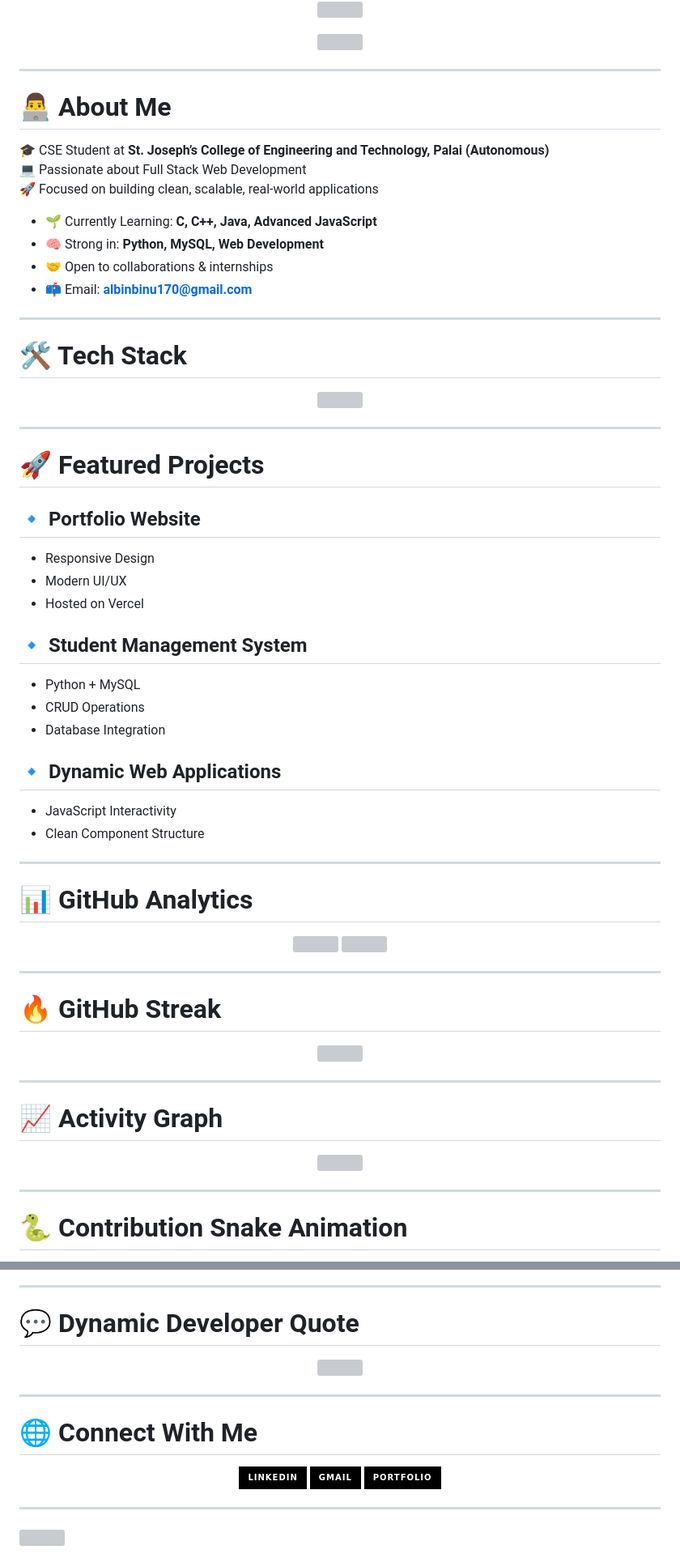
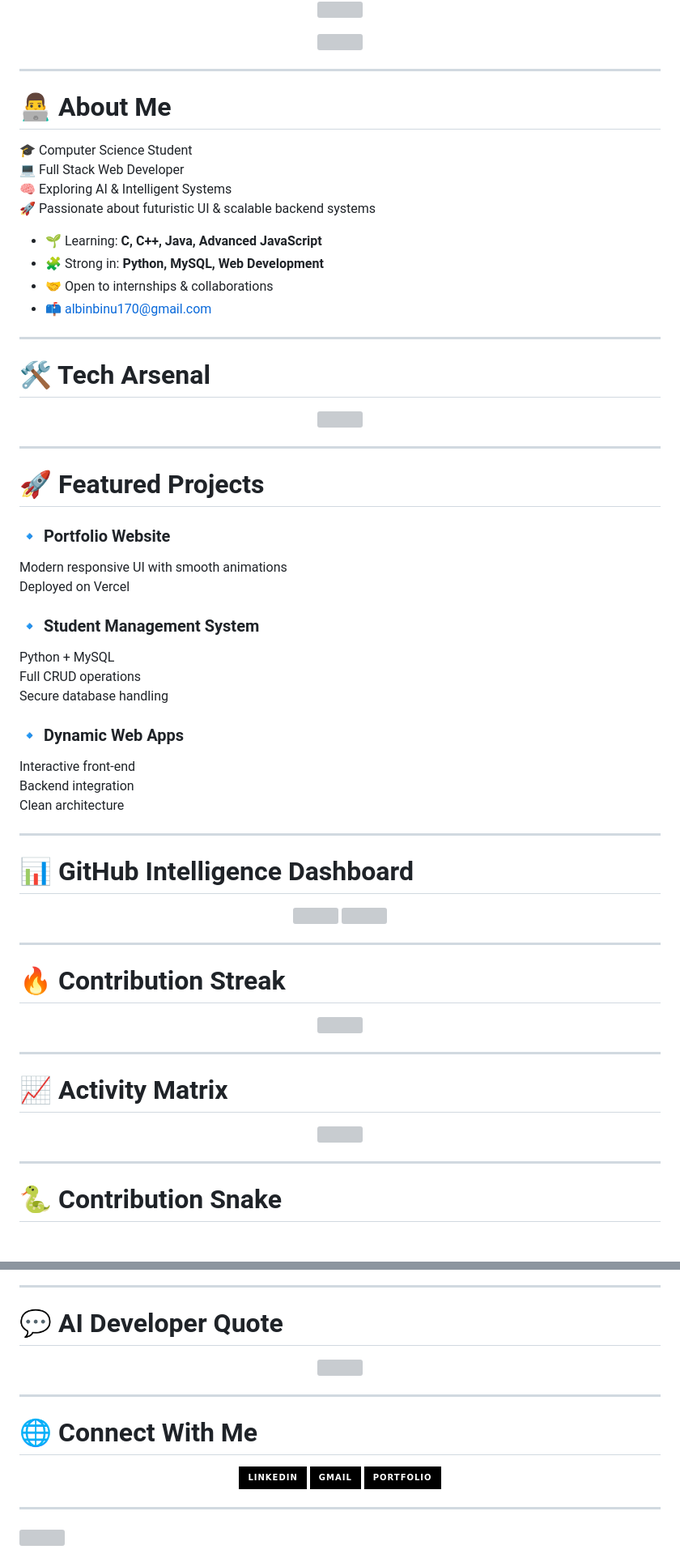
Before and after one commit to albin170/albin170, a Markdown page: README.md, 2 parts joined by grey strips. Shown at 81% size. Drawn GitHub-style; badges without logos; grey boxes are pictures that could not be loaded.

```diff
--- a/README.md
+++ b/README.md
@@ -18,18 +18,19 @@
 
 # 👨‍💻 About Me
 
-🎓 CSE Student at **St. Joseph’s College of Engineering and Technology, Palai (Autonomous)**
-💻 Passionate about Full Stack Web Development
-🚀 Focused on building clean, scalable, real-world applications
+🎓 Computer Science Student
+💻 Full Stack Web Developer
+🧠 Exploring AI & Intelligent Systems
+🚀 Passionate about futuristic UI & scalable backend systems
 
-- 🌱 Currently Learning: **C, C++, Java, Advanced JavaScript**
-- 🧠 Strong in: **Python, MySQL, Web Development**
-- 🤝 Open to collaborations & internships
-- 📫 Email: **albinbinu170@gmail.com**
+- 🌱 Learning: **C, C++, Java, Advanced JavaScript**
+- 🧩 Strong in: **Python, MySQL, Web Development**
+- 🤝 Open to internships & collaborations
+- 📫 albinbinu170@gmail.com
 
 ---
 
-# 🛠️ Tech Stack
+# 🛠️ Tech Arsenal
 
 <p align="center">
   <img src="https://skillicons.dev/icons?i=python,mysql,html,css,js,java,cpp,c,git,github&perline=5" />
@@ -39,22 +40,22 @@
 
 # 🚀 Featured Projects
 
-## 🔹 Portfolio Website
-- Responsive Design
-- Modern UI/UX
-- Hosted on Vercel
+### 🔹 Portfolio Website
+Modern responsive UI with smooth animations
+Deployed on Vercel
 
-## 🔹 Student Management System
-- Python + MySQL
-- CRUD Operations
-- Database Integration
+### 🔹 Student Management System
+Python + MySQL
+Full CRUD operations
+Secure database handling
 
-## 🔹 Dynamic Web Applications
-- JavaScript Interactivity
-- Clean Component Structure
+### 🔹 Dynamic Web Apps
+Interactive front-end
+Backend integration
+Clean architecture
 
 ---
 
-# 📊 GitHub Analytics
+# 📊 GitHub Intelligence Dashboard
 
 <p align="center">
@@ -64,22 +65,22 @@
 
 ---
 
-# 🔥 GitHub Streak
+# 🔥 Contribution Streak
 
 <p align="center">
-  <img src="https://streak-stats.demolab.com?user=albin170&theme=radical&hide_border=true" />
+  <img src="https://streak-stats.demolab.com?user=albin170&theme=radical&hide_border=true"/>
 </p>
 
 ---
 
-# 📈 Activity Graph
+# 📈 Activity Matrix
 
 <p align="center">
-  <img src="https://github-readme-activity-graph.vercel.app/graph?username=albin170&theme=react-dark&hide_border=true" />
+  <img src="https://github-readme-activity-graph.vercel.app/graph?username=albin170&theme=react-dark&hide_border=true"/>
 </p>
 
 ---
 
-# 🐍 Contribution Snake Animation
+# 🐍 Contribution Snake
 
 <p align="center">
@@ -88,10 +89,10 @@
 
 ---
 
-# 💬 Dynamic Developer Quote
+# 💬 AI Developer Quote
 
 <p align="center">
-  <img src="https://quotes-github-readme.vercel.app/api?type=horizontal&theme=radical" />
+  <img src="https://quotes-github-readme.vercel.app/api?type=horizontal&theme=radical"/>
 </p>
 
 ---
```
Also changed, not shown: other parts of README.md (+9 -9 lines).
